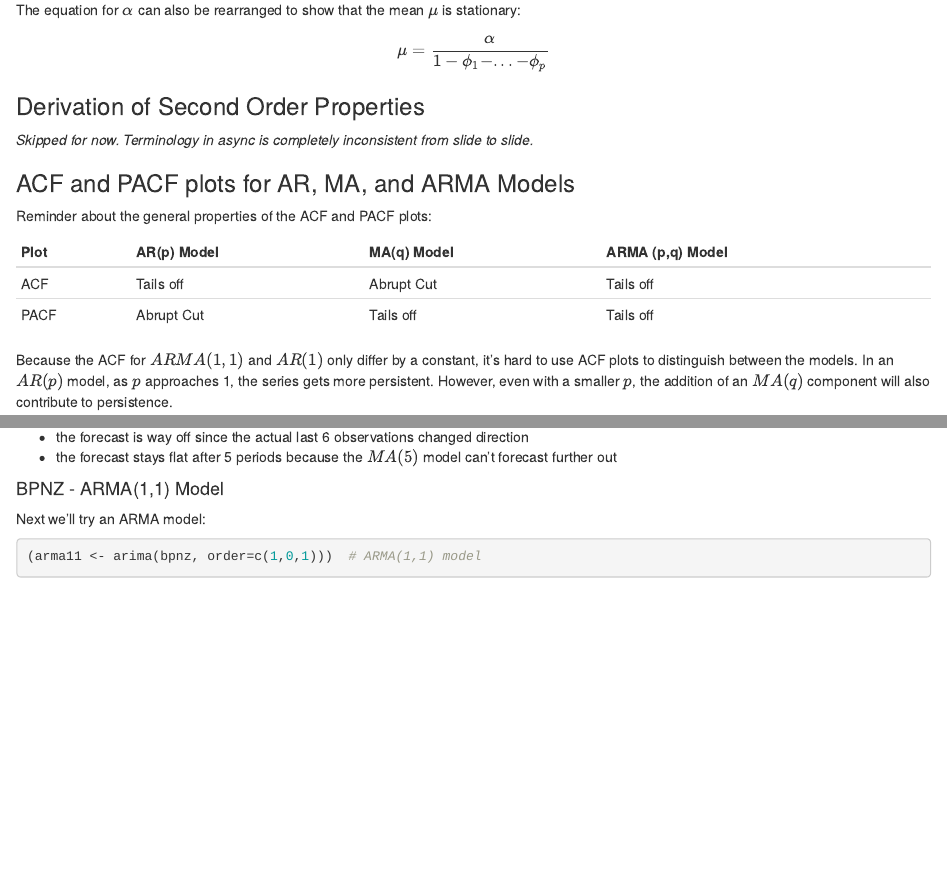
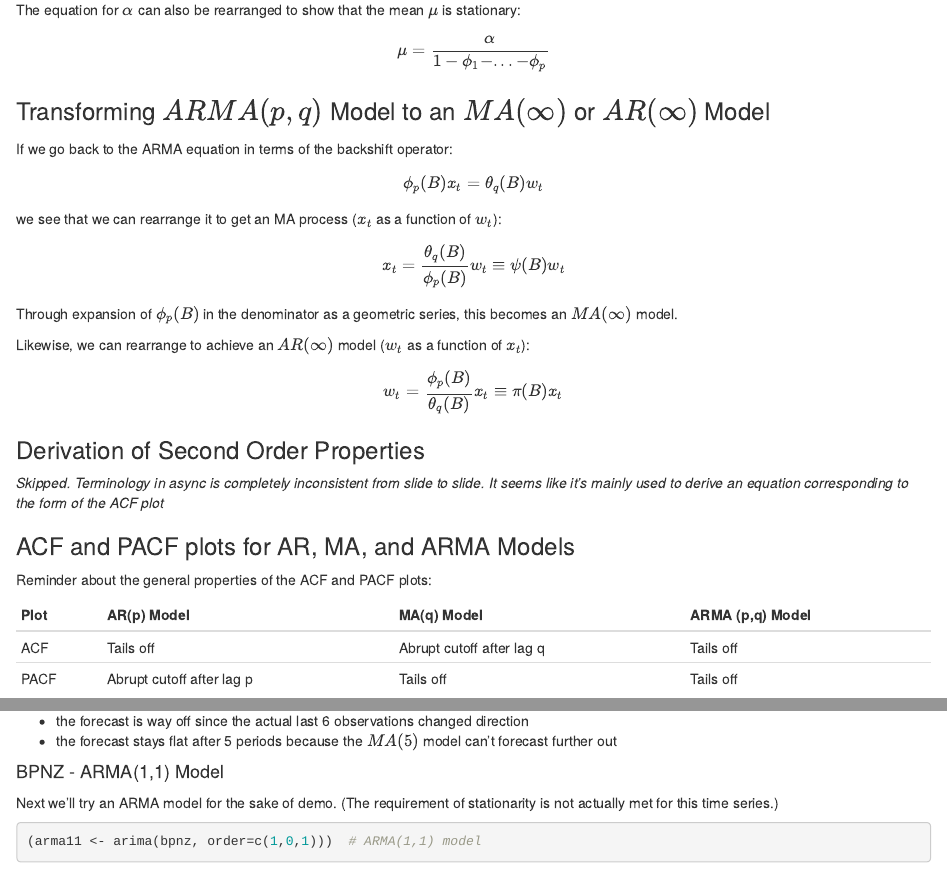
Before and after one commit to mwinton/W271-Notes, an R Markdown document (ARMA and ARIMA Models.Rmd): the page in a window 1100 px wide, from 760 px down, and a second part further down, joined at a grey line. Rendered offline with R 4.5, knitr and Pandoc, with nearby package versions; some code elsewhere in the file could not run offline.

Commit message:
unit 9 updates

````diff
--- a/ARMA and ARIMA Models.Rmd
+++ b/ARMA and ARIMA Models.Rmd
@@ -55,9 +55,24 @@ The equation for $\alpha$ can also be rearranged to show that the mean $\mu$ is
 
 $$ \mu = \frac{\alpha}{1-\phi_1 - ...- \phi_p}$$
 
+### Transforming $ARMA(p,q)$ Model to an $MA(\infty)$ or $AR(\infty)$ Model
+
+If we go back to the ARMA equation in terms of the backshift operator:
+
+$$ \phi_p(B) x_t = \theta_q(B) w_t$$
+
+we see that we can rearrange it to get an MA process ($x_t$ as a function of $w_t$):
+
+$$ x_t = \frac {\theta_q(B)}{ \phi_p(B)}  w_t \equiv \psi(B) w_t $$
+Through expansion of $\phi_p(B)$ in the denominator as a geometric series, this becomes an $MA(\infty)$ model.
+
+Likewise, we can rearrange to achieve an $AR(\infty)$ model ($w_t$ as a function of $x_t$):
+
+$$ w_t = \frac{ \phi_p(B)} {\theta_q(B)}  x_t \equiv \pi(B) x_t $$
+
 ### Derivation of Second Order Properties
 
-_Skipped for now.  Terminology in async is completely inconsistent from slide to slide._
+_Skipped.  Terminology in async is completely inconsistent from slide to slide.  It seems like it's mainly used to derive an equation corresponding to the form of the ACF plot_
 
 ### ACF and PACF plots for AR, MA, and ARMA Models
 
@@ -65,8 +80,8 @@ Reminder about the general properties of the ACF and PACF plots:
 
 Plot | AR(p) Model | MA(q) Model | ARMA (p,q) Model
 -----|-------------|-------------|-----------------
-ACF  | Tails off   | Abrupt Cut  | Tails off
-PACF | Abrupt Cut  | Tails off   | Tails off
+ACF  | Tails off   | Abrupt cutoff after lag q  | Tails off
+PACF | Abrupt cutoff after lag p | Tails off   | Tails off
 
 Because the ACF for $ARMA(1,1)$ and $AR(1)$ only differ by a constant, it's hard to use ACF plots to distinguish between the models.  In an $AR(p)$ model, as $p$ approaches 1, the series gets more persistent.  However, even with a smaller $p$, the addition of an $MA(q)$ component will also contribute to persistence.
 
@@ -170,7 +185,7 @@ Observations:
 
 #### BPNZ - ARMA(1,1) Model
 
-Next we'll try an ARMA model:
+Next we'll try an ARMA model for the sake of demo.  (The requirement of stationarity is not actually met for this time series.)
 ```{r}
 (arma11 <- arima(bpnz, order=c(1,0,1)))  # ARMA(1,1) model
 AIC(arma11)
````
Also changed, not shown: ARMA_and_ARIMA_Models.html, ARMA and ARIMA Models.Rmd (2 more changed lines), 1 other file.
